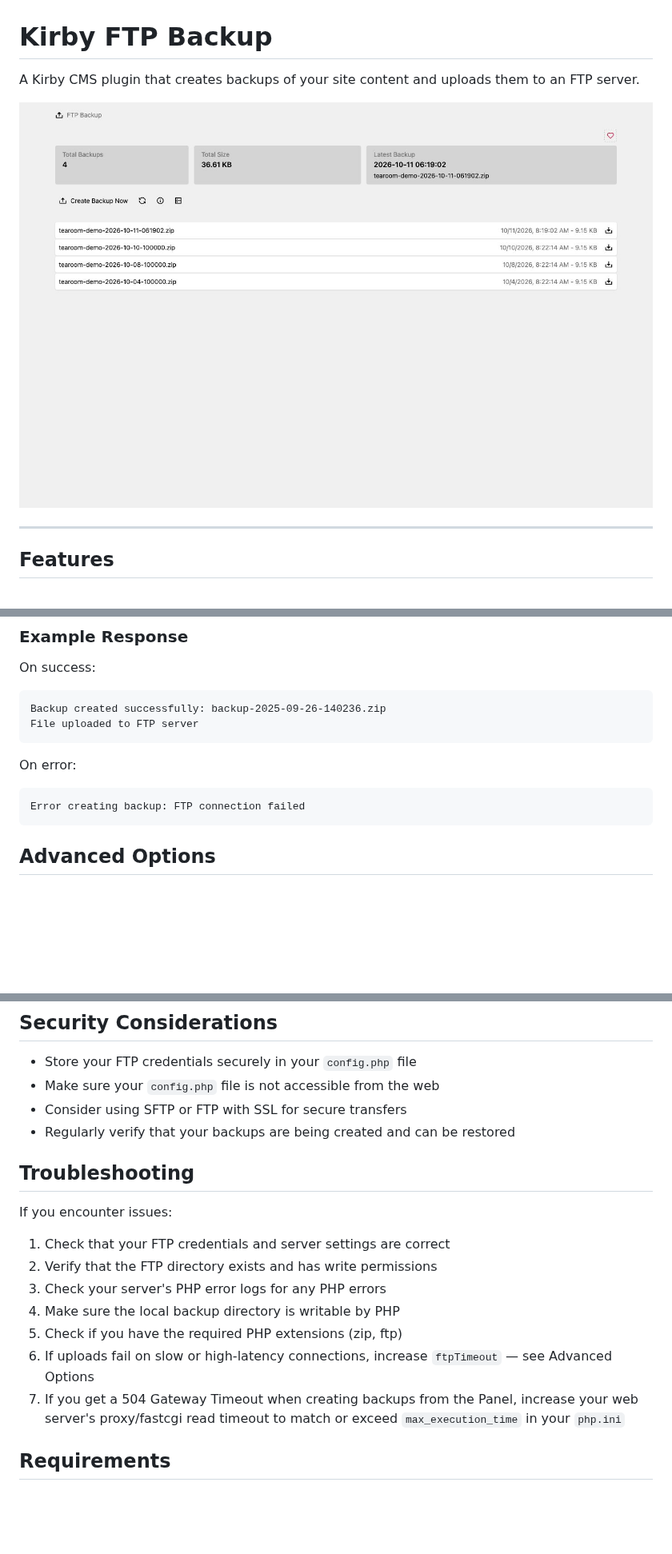
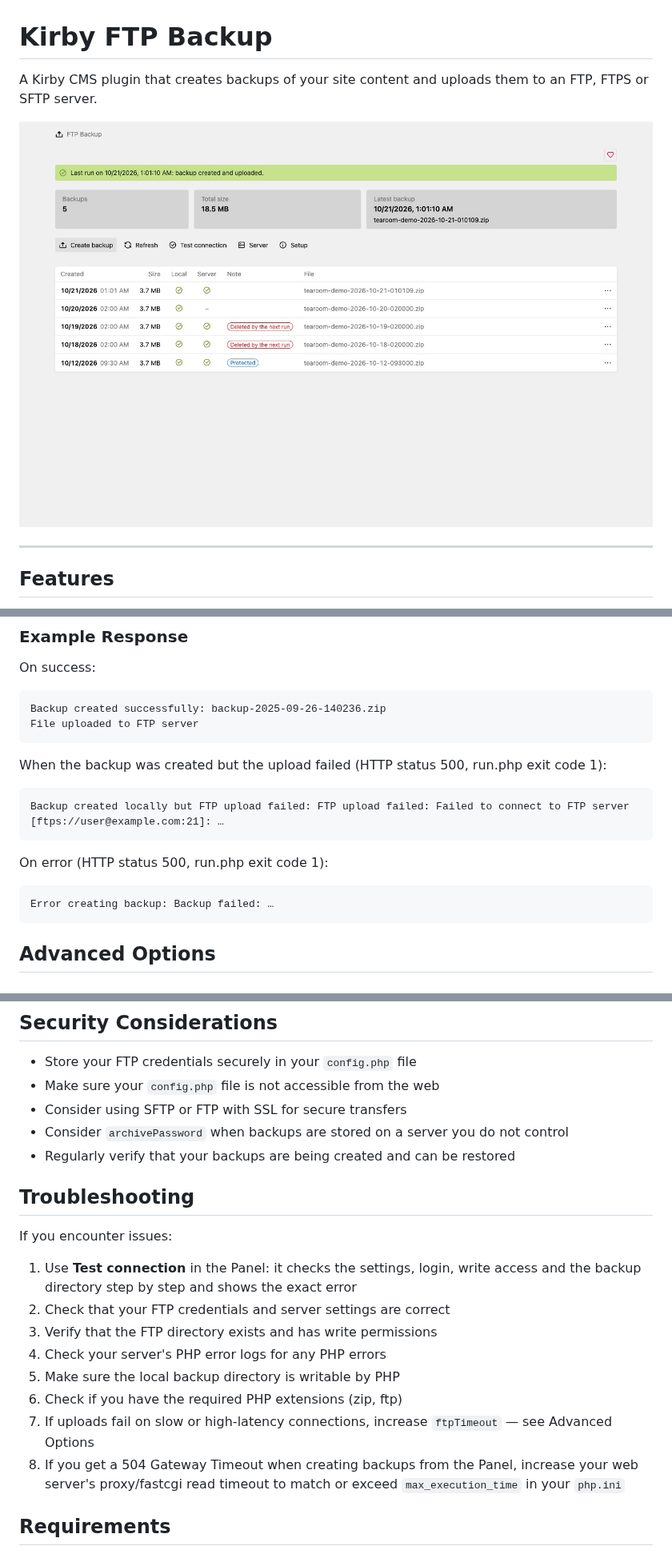
Before and after one commit to tearoom1/kirby-ftp-backup, a Markdown page: README.md, 3 parts joined by grey strips. Shown at 80% size. Drawn GitHub-style; pictures changed too: screenshot.jpg; blank space fills up the shorter version.

````diff
--- a/README.md
+++ b/README.md
@@ -1,6 +1,6 @@
 # Kirby FTP Backup
 
-A Kirby CMS plugin that creates backups of your site content and uploads them to an FTP server.
+A Kirby CMS plugin that creates backups of your site content and uploads them to an FTP, FTPS or SFTP server.
 
 [![Screenshot](screenshot.jpg)](https://github.com/tearoom1/kirby-ftp-backup)
 
@@ -449,9 +451,14 @@ Backup created successfully: backup-2025-09-26-140236.zip
 File uploaded to FTP server
 ```
 
-On error:
+When the backup was created but the upload failed (HTTP status 500, run.php exit code 1):
 ```
-Error creating backup: FTP connection failed
+Backup created locally but FTP upload failed: FTP upload failed: Failed to connect to FTP server [ftps://user@example.com:21]: …
+```
+
+On error (HTTP status 500, run.php exit code 1):
+```
+Error creating backup: Backup failed: …
 ```
 
 ## Advanced Options
@@ -485,19 +492,21 @@ To restore:
 - Store your FTP credentials securely in your `config.php` file
 - Make sure your `config.php` file is not accessible from the web
 - Consider using SFTP or FTP with SSL for secure transfers
+- Consider `archivePassword` when backups are stored on a server you do not control
 - Regularly verify that your backups are being created and can be restored
 
 ## Troubleshooting
 
 If you encounter issues:
 
-1. Check that your FTP credentials and server settings are correct
-2. Verify that the FTP directory exists and has write permissions
-3. Check your server's PHP error logs for any PHP errors
-4. Make sure the local backup directory is writable by PHP
-5. Check if you have the required PHP extensions (zip, ftp)
-6. If uploads fail on slow or high-latency connections, increase `ftpTimeout` — see Advanced Options
-7. If you get a 504 Gateway Timeout when creating backups from the Panel, increase your web server's proxy/fastcgi read timeout to match or exceed `max_execution_time` in your `php.ini`
+1. Use **Test connection** in the Panel: it checks the settings, login, write access and the backup directory step by step and shows the exact error
+2. Check that your FTP credentials and server settings are correct
+3. Verify that the FTP directory exists and has write permissions
+4. Check your server's PHP error logs for any PHP errors
+5. Make sure the local backup directory is writable by PHP
+6. Check if you have the required PHP extensions (zip, ftp)
+7. If uploads fail on slow or high-latency connections, increase `ftpTimeout` — see Advanced Options
+8. If you get a 504 Gateway Timeout when creating backups from the Panel, increase your web server's proxy/fastcgi read timeout to match or exceed `max_execution_time` in your `php.ini`
 
 ## Requirements
 
````
Also changed, not shown: other parts of README.md (+12 -10 lines), screenshot-dark.jpg, 4 other files.
